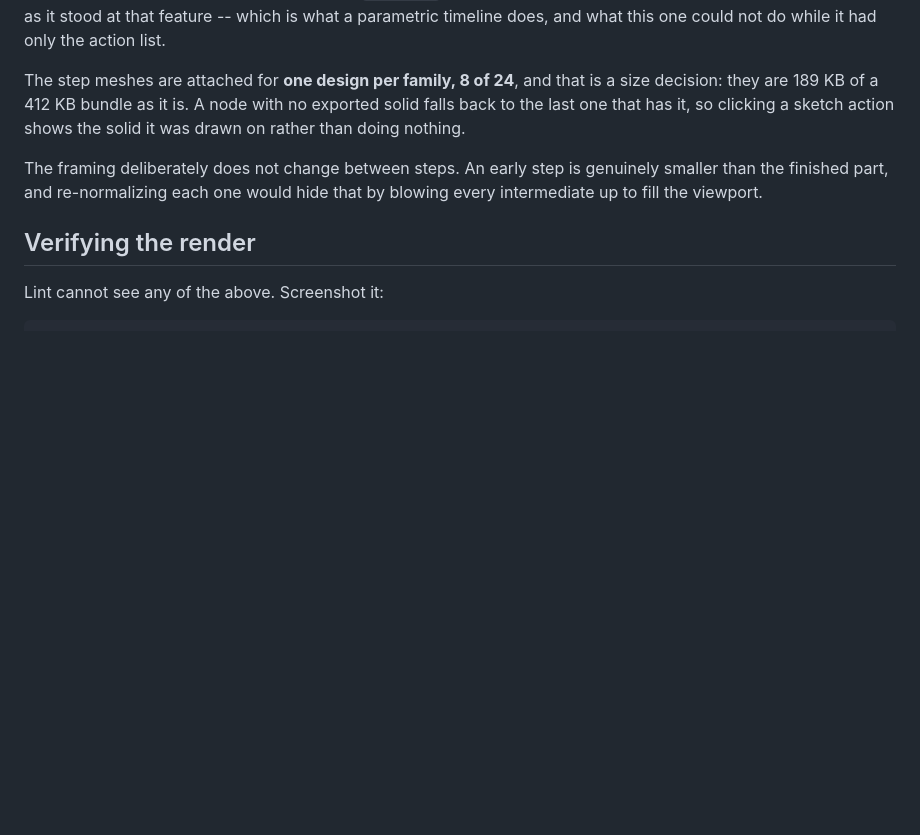
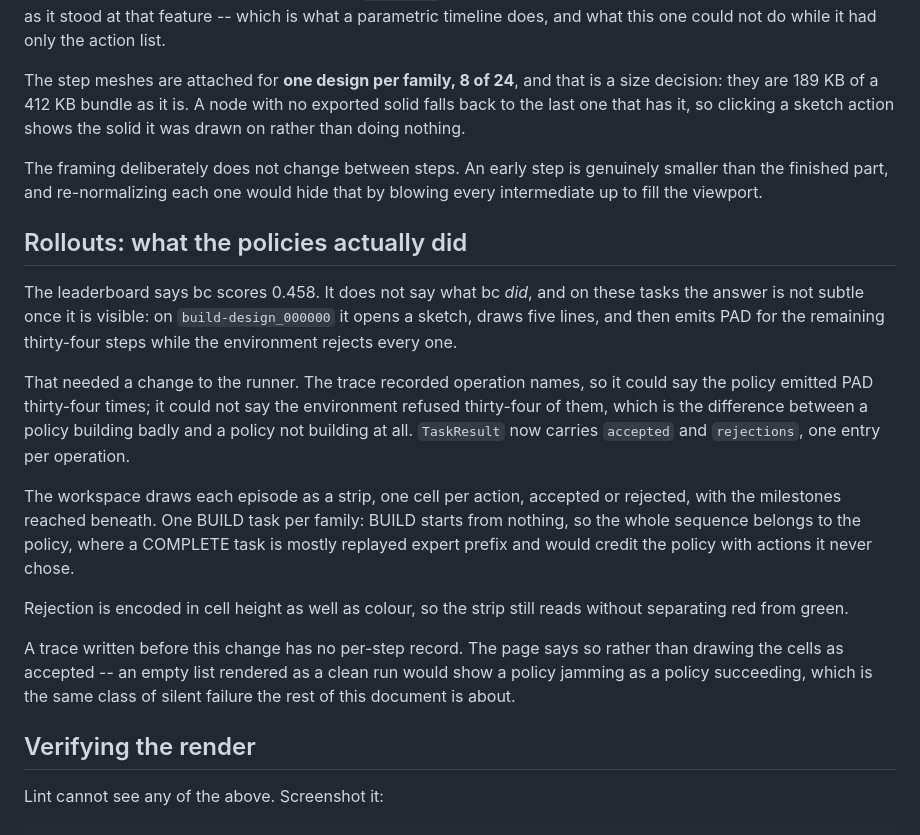
Before and after one commit to sunkalpchandra/kairos-cad, a Markdown page: docs/phase8.md, the part around the change. Rendered like a GitHub page; blank space fills up the shorter version.

Commit message:
docs(phase8): the Rollouts workspace and what the runner had to record

```diff
--- a/docs/phase8.md
+++ b/docs/phase8.md
@@ -149,6 +149,33 @@ The framing deliberately does not change between steps. An early step is
 genuinely smaller than the finished part, and re-normalizing each one would
 hide that by blowing every intermediate up to fill the viewport.
 
+## Rollouts: what the policies actually did
+
+The leaderboard says bc scores 0.458. It does not say what bc *did*, and on
+these tasks the answer is not subtle once it is visible: on
+`build-design_000000` it opens a sketch, draws five lines, and then emits PAD
+for the remaining thirty-four steps while the environment rejects every one.
+
+That needed a change to the runner. The trace recorded operation names, so it
+could say the policy emitted PAD thirty-four times; it could not say the
+environment refused thirty-four of them, which is the difference between a
+policy building badly and a policy not building at all. `TaskResult` now
+carries `accepted` and `rejections`, one entry per operation.
+
+The workspace draws each episode as a strip, one cell per action, accepted or
+rejected, with the milestones reached beneath. One BUILD task per family: BUILD
+starts from nothing, so the whole sequence belongs to the policy, where a
+COMPLETE task is mostly replayed expert prefix and would credit the policy with
+actions it never chose.
+
+Rejection is encoded in cell height as well as colour, so the strip still reads
+without separating red from green.
+
+A trace written before this change has no per-step record. The page says so
+rather than drawing the cells as accepted -- an empty list rendered as a clean
+run would show a policy jamming as a policy succeeding, which is the same
+class of silent failure the rest of this document is about.
+
 ## Verifying the render
 
 Lint cannot see any of the above. Screenshot it:
```
